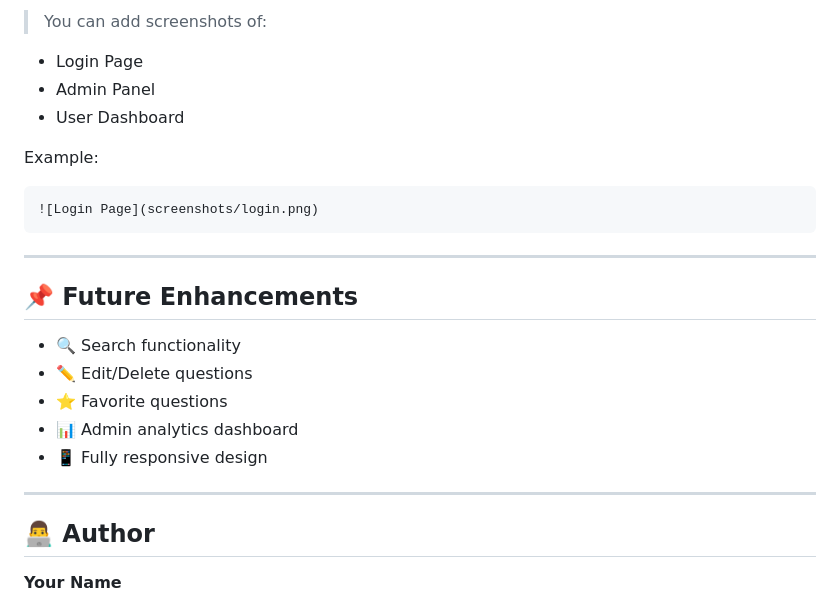
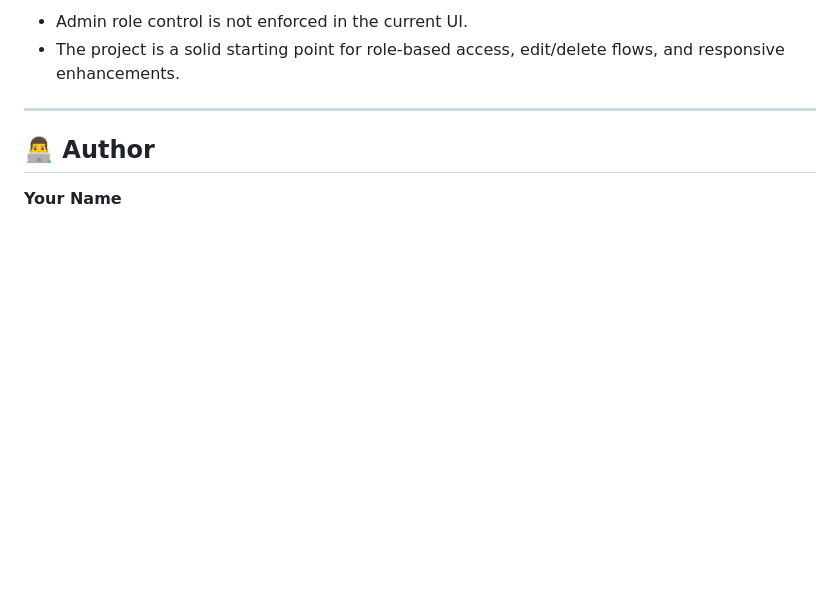
Before and after one commit to chandra1234456/DEV_PREP, a Markdown page: README.md, the part around one of its changes. Drawn GitHub-style; blank space fills up the shorter version.

````diff
--- a/README.md
+++ b/README.md
@@ -168,25 +145,6 @@ service cloud.firestore {
 
-> You can add screenshots of:
-
-* Login Page
-* Admin Panel
-* User Dashboard
-
-Example:
-
-```
-![Login Page](screenshots/login.png)
-```
-
----
-
-## 📌 Future Enhancements
-
-* 🔍 Search functionality
-* ✏️ Edit/Delete questions
-* ⭐ Favorite questions
-* 📊 Admin analytics dashboard
-* 📱 Fully responsive design
+* Admin role control is not enforced in the current UI.
+* The project is a solid starting point for role-based access, edit/delete flows, and responsive enhancements.
 
 ---
 
````
Also changed, not shown: other parts of README.md (+68 -93 lines), docs/readme.md (deleted, +0 -215 lines).
